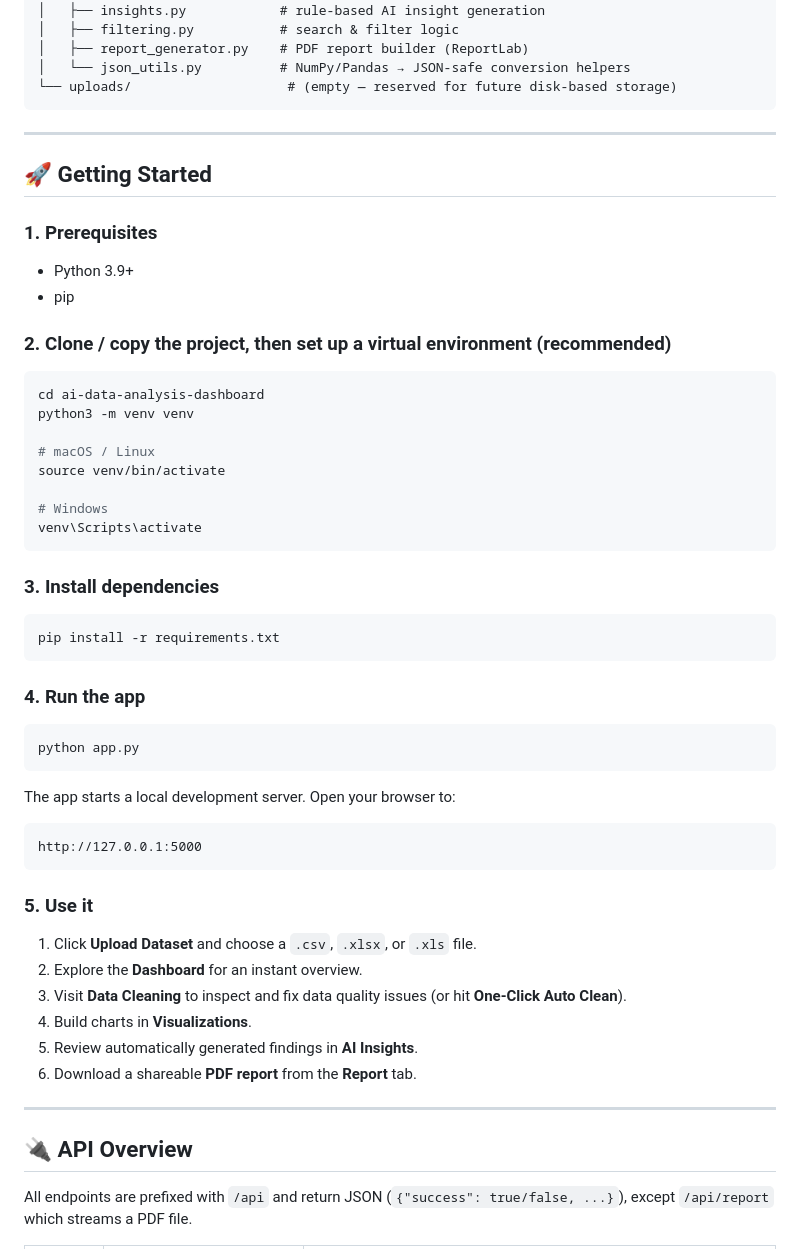
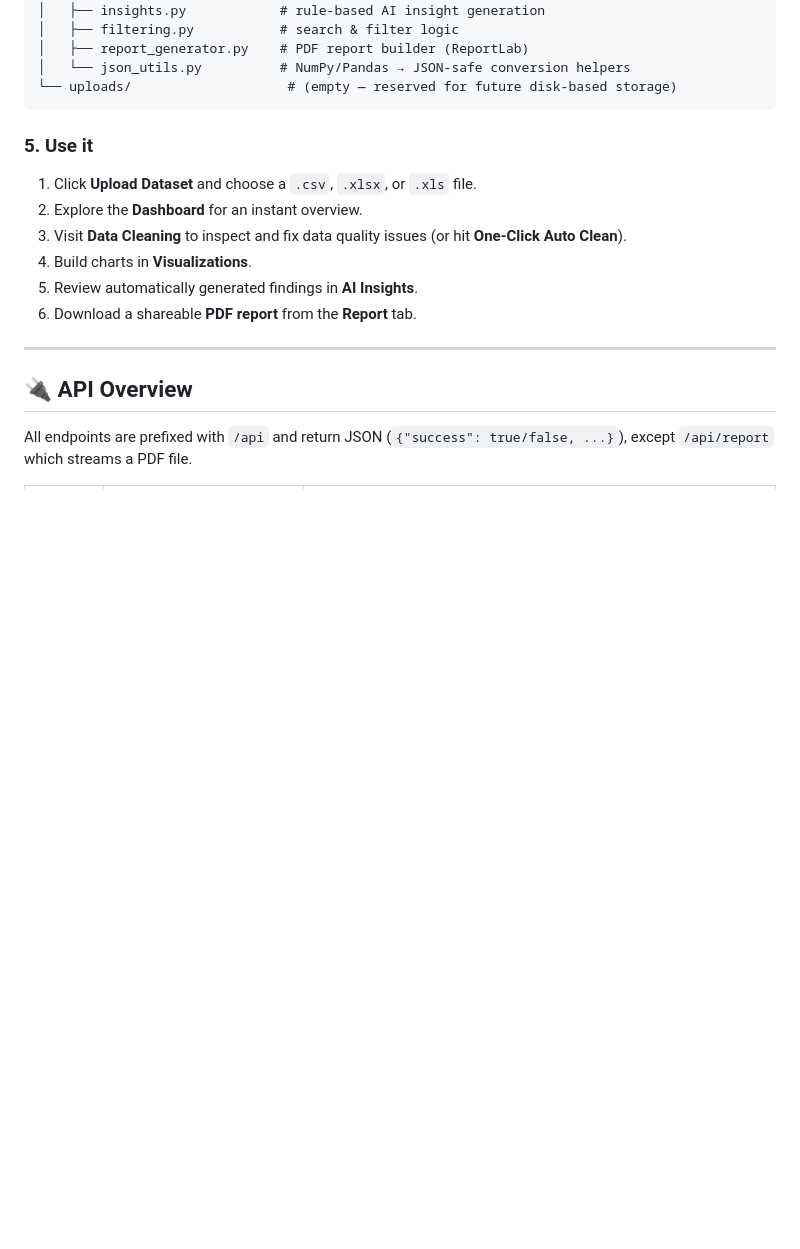
Before and after one commit to yash-178/ai-data-analysis-dashboard, a Markdown page: README.md, the part around the change. Drawn GitHub-style; blank space fills up the shorter version.

````diff
--- a/README.md
+++ b/README.md
@@ -55,44 +55,6 @@ ai-data-analysis-dashboard/
 └── uploads/                    # (empty — reserved for future disk-based storage)
 ```
 
----
-
-## 🚀 Getting Started
-
-### 1. Prerequisites
-- Python 3.9+
-- pip
-
-### 2. Clone / copy the project, then set up a virtual environment (recommended)
-
-```bash
-cd ai-data-analysis-dashboard
-python3 -m venv venv
-
-# macOS / Linux
-source venv/bin/activate
-
-# Windows
-venv\Scripts\activate
-```
-
-### 3. Install dependencies
-
-```bash
-pip install -r requirements.txt
-```
-
-### 4. Run the app
-
-```bash
-python app.py
-```
-
-The app starts a local development server. Open your browser to:
-
-```
-http://127.0.0.1:5000
-```
 
 ### 5. Use it
 1. Click **Upload Dataset** and choose a `.csv`, `.xlsx`, or `.xls` file.
````
